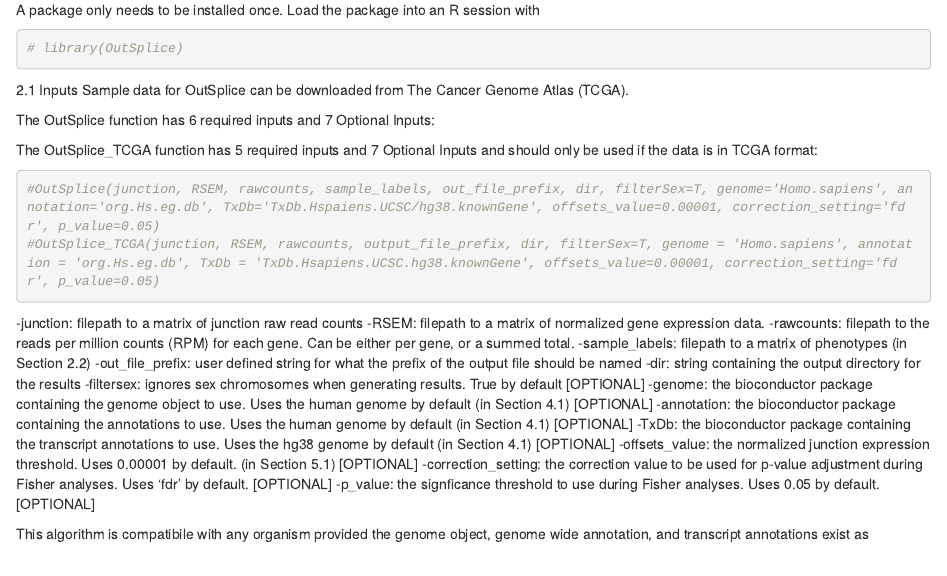
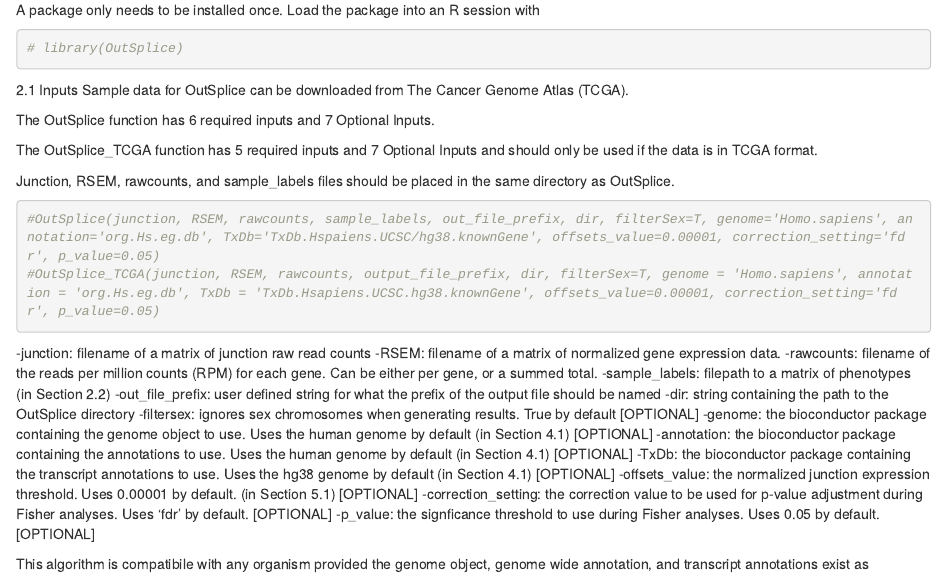
Before and after one commit to GuoLabUCSD/OutSplice, an R Markdown document (OutSplice/OutSplice vignette.Rmd): the page in a window 1100 px wide, from 420 px down. Rendered offline with R 4.5, knitr and Pandoc, with nearby package versions.

Commit message:
Add files via upload

````diff
--- a/OutSplice/OutSplice vignette.Rmd
+++ b/OutSplice/OutSplice vignette.Rmd
@@ -41,21 +41,23 @@
 2.1 Inputs
 Sample data for OutSplice can be downloaded from The Cancer Genome Atlas (TCGA).
 
-The OutSplice function has 6 required inputs and 7 Optional Inputs:
+The OutSplice function has 6 required inputs and 7 Optional Inputs.
 
-The OutSplice_TCGA function has 5 required inputs and 7 Optional Inputs and should only be used if the data is in TCGA format:
+The OutSplice_TCGA function has 5 required inputs and 7 Optional Inputs and should only be used if the data is in TCGA format.
+
+Junction, RSEM, rawcounts, and sample_labels files should be placed in the same directory as OutSplice.
 
 ```{r}
 #OutSplice(junction, RSEM, rawcounts, sample_labels, out_file_prefix, dir, filterSex=T, genome='Homo.sapiens', annotation='org.Hs.eg.db', TxDb='TxDb.Hspaiens.UCSC/hg38.knownGene', offsets_value=0.00001, correction_setting='fdr', p_value=0.05)
 #OutSplice_TCGA(junction, RSEM, rawcounts, output_file_prefix, dir, filterSex=T, genome = 'Homo.sapiens', annotation = 'org.Hs.eg.db', TxDb = 'TxDb.Hsapiens.UCSC.hg38.knownGene', offsets_value=0.00001, correction_setting='fdr', p_value=0.05)
 ```
 
-  -junction: filepath to a matrix of junction raw read counts
-  -RSEM: filepath to a matrix of normalized gene expression data.
-  -rawcounts: filepath to the reads per million counts (RPM) for each gene. Can be either per gene, or a summed total.
+  -junction: filename of a matrix of junction raw read counts
+  -RSEM: filename of a matrix of normalized gene expression data.
+  -rawcounts: filename of the reads per million counts (RPM) for each gene. Can be either per gene, or a summed total.
   -sample_labels: filepath to a matrix of phenotypes (in Section 2.2)
   -out_file_prefix: user defined string for what the prefix of the output file should be named
-  -dir: string containing the output directory for the results
+  -dir: string containing the path to the OutSplice directory
   -filtersex: ignores sex chromosomes when generating results. True by default [OPTIONAL]
   -genome: the bioconductor package containing the genome object to use. Uses the human genome by default (in Section 4.1) [OPTIONAL]
   -annotation: the bioconductor package containing the annotations to use. Uses the human genome by default (in Section 4.1) [OPTIONAL]
````
